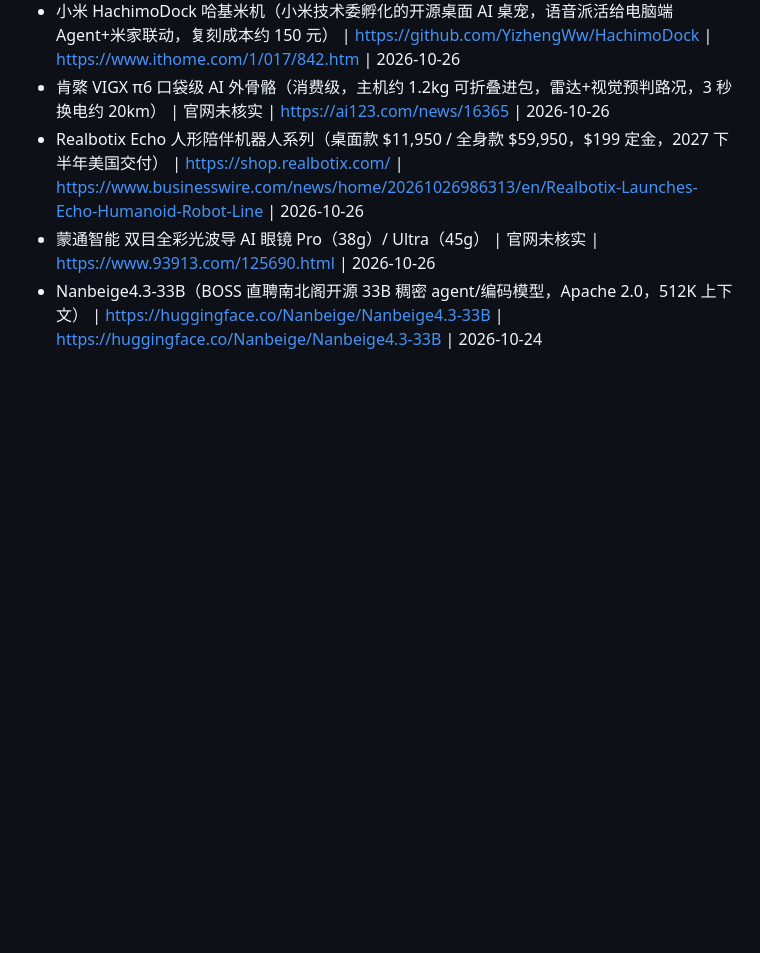
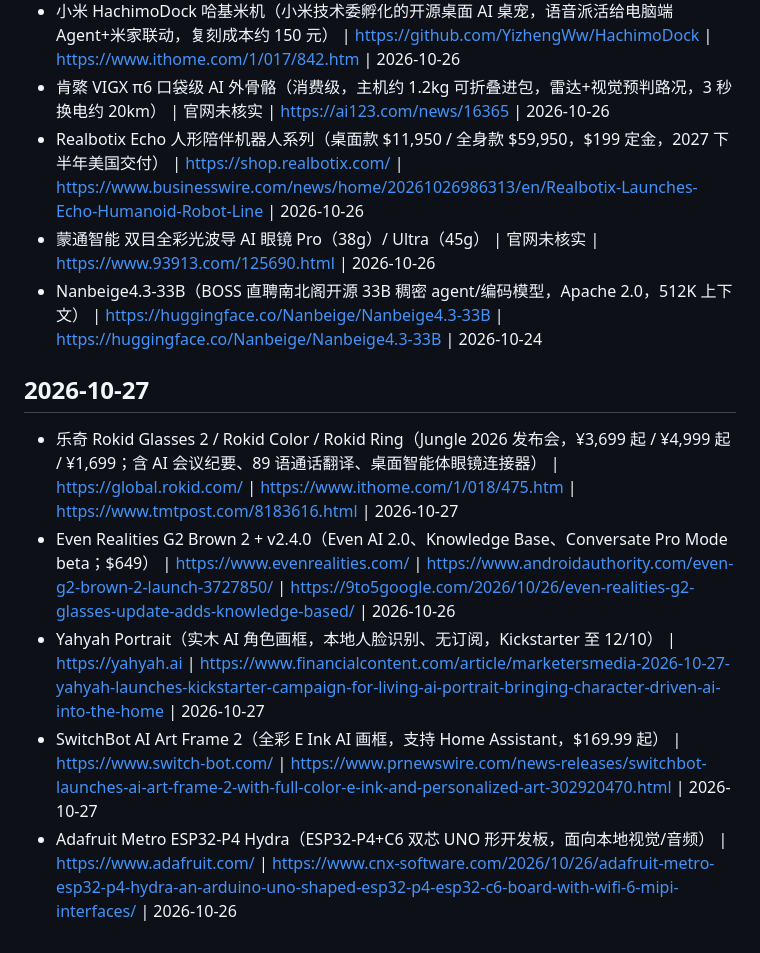
Before and after one commit to infometa/ai-voice-tech-monitor, a Markdown page: history.md, the part around the change. Rendered like a GitHub page; blank space fills up the shorter version.

Commit message:
追加 2026-10-27 监控去重记录

```diff
--- a/history.md
+++ b/history.md
@@ -404,3 +404,10 @@
 - Realbotix Echo 人形陪伴机器人系列（桌面款 $11,950 / 全身款 $59,950，$199 定金，2027 下半年美国交付） | https://shop.realbotix.com/ | https://www.businesswire.com/news/home/20261026986313/en/Realbotix-Launches-Echo-Humanoid-Robot-Line | 2026-10-26
 - 蒙通智能 双目全彩光波导 AI 眼镜 Pro（38g）/ Ultra（45g） | 官网未核实 | https://www.93913.com/125690.html | 2026-10-26
 - Nanbeige4.3-33B（BOSS 直聘南北阁开源 33B 稠密 agent/编码模型，Apache 2.0，512K 上下文） | https://huggingface.co/Nanbeige/Nanbeige4.3-33B | https://huggingface.co/Nanbeige/Nanbeige4.3-33B | 2026-10-24
+
+## 2026-10-27
+- 乐奇 Rokid Glasses 2 / Rokid Color / Rokid Ring（Jungle 2026 发布会，¥3,699 起 / ¥4,999 起 / ¥1,699；含 AI 会议纪要、89 语通话翻译、桌面智能体眼镜连接器） | https://global.rokid.com/ | https://www.ithome.com/1/018/475.htm | https://www.tmtpost.com/8183616.html | 2026-10-27
+- Even Realities G2 Brown 2 + v2.4.0（Even AI 2.0、Knowledge Base、Conversate Pro Mode beta；$649） | https://www.evenrealities.com/ | https://www.androidauthority.com/even-g2-brown-2-launch-3727850/ | https://9to5google.com/2026/10/26/even-realities-g2-glasses-update-adds-knowledge-based/ | 2026-10-26
+- Yahyah Portrait（实木 AI 角色画框，本地人脸识别、无订阅，Kickstarter 至 12/10） | https://yahyah.ai | https://www.financialcontent.com/article/marketersmedia-2026-10-27-yahyah-launches-kickstarter-campaign-for-living-ai-portrait-bringing-character-driven-ai-into-the-home | 2026-10-27
+- SwitchBot AI Art Frame 2（全彩 E Ink AI 画框，支持 Home Assistant，$169.99 起） | https://www.switch-bot.com/ | https://www.prnewswire.com/news-releases/switchbot-launches-ai-art-frame-2-with-full-color-e-ink-and-personalized-art-302920470.html | 2026-10-27
+- Adafruit Metro ESP32-P4 Hydra（ESP32-P4+C6 双芯 UNO 形开发板，面向本地视觉/音频） | https://www.adafruit.com/ | https://www.cnx-software.com/2026/10/26/adafruit-metro-esp32-p4-hydra-an-arduino-uno-shaped-esp32-p4-esp32-c6-board-with-wifi-6-mipi-interfaces/ | 2026-10-26
```
